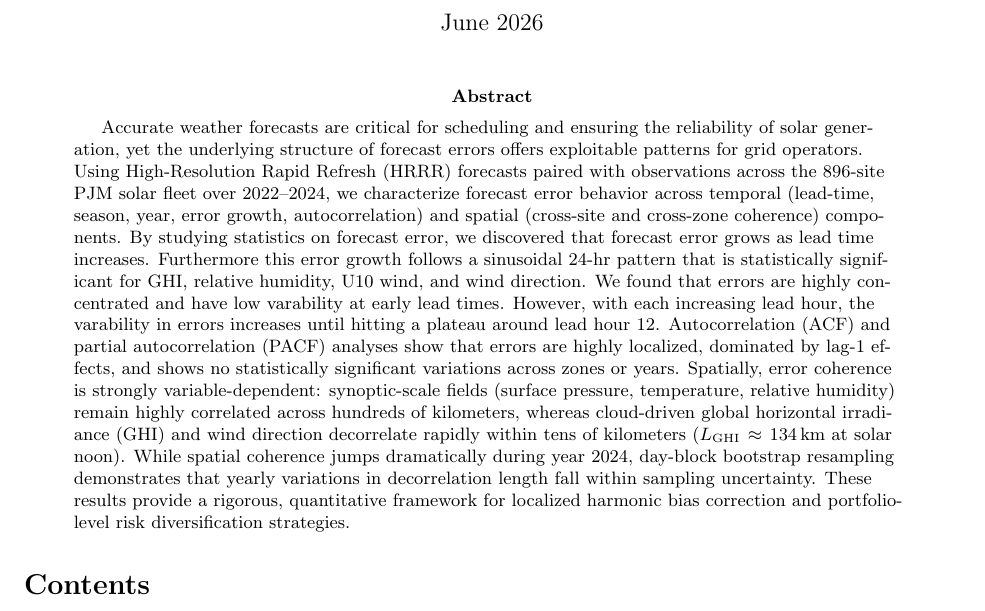
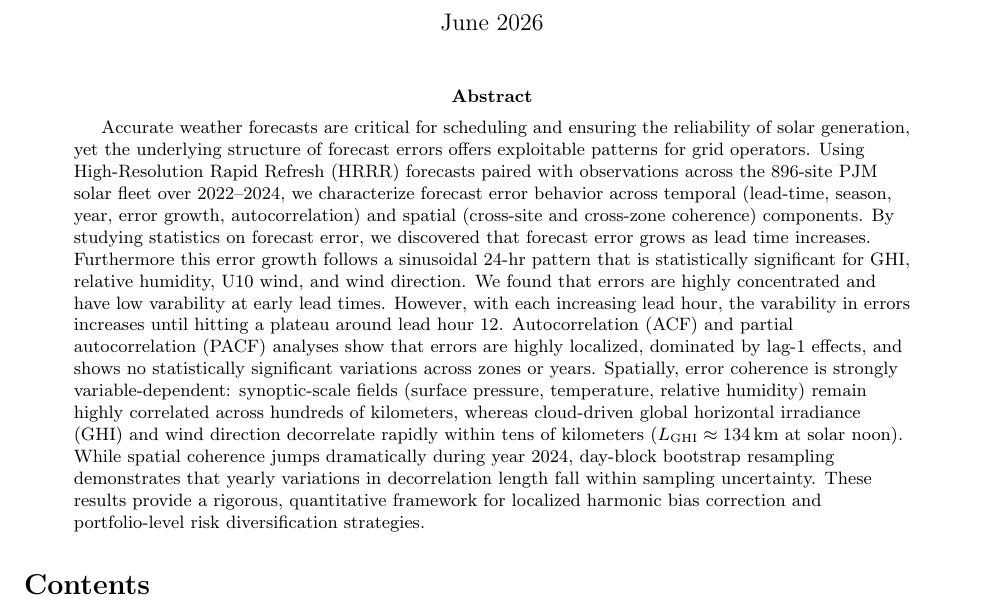
Before and after one commit to djmurong/Data-Plus-2026, a LaTeX paper (main.tex): part of page 1 of 75, cut so that both start at the same text. Compiled offline with pdfLaTeX.

Commit message:
different styling package

```diff
--- a/main.tex
+++ b/main.tex
@@ -13,7 +13,7 @@
 \usepackage{indentfirst}
 \usepackage{threeparttable} % table alignment
 \usepackage[bottom]{footmisc}
-\usepackage{ragged2e}       % left-aligned body text
+\usepackage[none]{hyphenat} % disable hyphenation
 \bibliographystyle{unsrtnat}
 
 \geometry{margin=1in}
```
Also changed, not shown: main.tex (2 more changed lines).
